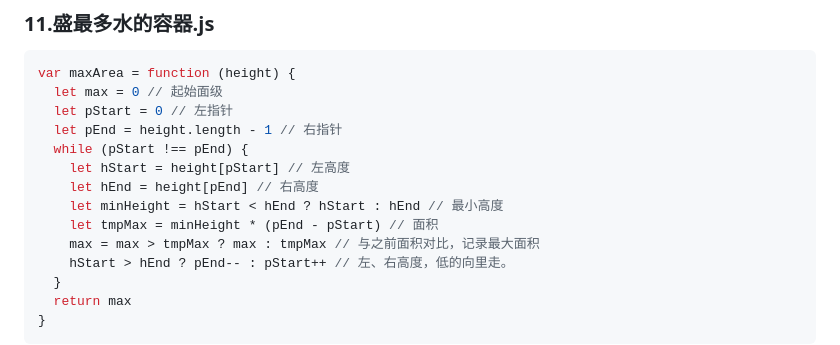
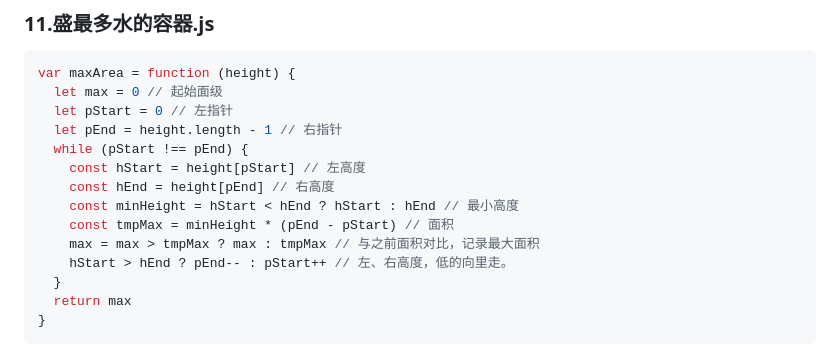
Before and after one commit to djsz3y/zhaowa-study-notes, a Markdown page: assault_course/algorithm-luyi/algorithm-2.md, the part around the change. Rendered like a GitHub page.

```diff
--- a/assault_course/algorithm-luyi/algorithm-2.md
+++ b/assault_course/algorithm-luyi/algorithm-2.md
@@ -416,10 +416,10 @@ var maxArea = function (height) {
   let pStart = 0 // 左指针
   let pEnd = height.length - 1 // 右指针
   while (pStart !== pEnd) {
-    let hStart = height[pStart] // 左高度
-    let hEnd = height[pEnd] // 右高度
-    let minHeight = hStart < hEnd ? hStart : hEnd // 最小高度
-    let tmpMax = minHeight * (pEnd - pStart) // 面积
+    const hStart = height[pStart] // 左高度
+    const hEnd = height[pEnd] // 右高度
+    const minHeight = hStart < hEnd ? hStart : hEnd // 最小高度
+    const tmpMax = minHeight * (pEnd - pStart) // 面积
     max = max > tmpMax ? max : tmpMax // 与之前面积对比，记录最大面积
     hStart > hEnd ? pEnd-- : pStart++ // 左、右高度，低的向里走。
   }
```
